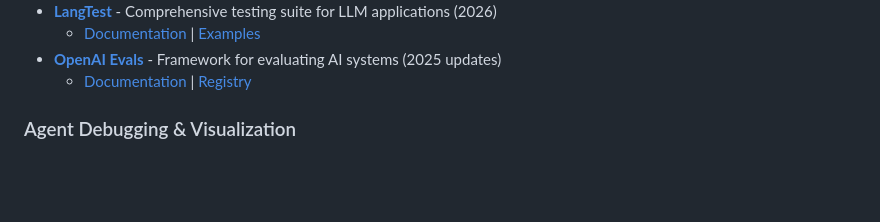
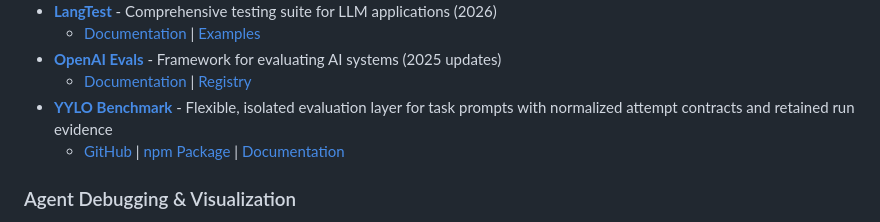
Before and after one commit to yadavanujkumar/awesome-agentic-ai, a Markdown page: tools/README.md, the part around the change. Rendered like a GitHub page; blank space fills up the shorter version.

Commit message:
Add: YYLO Benchmark to Testing and Validation

```diff
--- a/tools/README.md
+++ b/tools/README.md
@@ -73,6 +73,8 @@ Utilities, CLI tools, and integrations to enhance your Agentic AI development wo
   - [Documentation](https://langtest.org/) | [Examples](https://github.com/JohnSnowLabs/langtest/tree/main/examples)
 - **[OpenAI Evals](https://github.com/openai/evals)** - Framework for evaluating AI systems (2025 updates)
   - [Documentation](https://github.com/openai/evals/blob/main/docs/eval-templates.md) | [Registry](https://github.com/openai/evals/tree/main/evals/registry)
+- **[YYLO Benchmark](https://github.com/yylo-dev/yylo-benchmark)** - Flexible, isolated evaluation layer for task prompts with normalized attempt contracts and retained run evidence
+  - [GitHub](https://github.com/yylo-dev/yylo-benchmark) | [npm Package](https://www.npmjs.com/package/@yylo/benchmark) | [Documentation](https://yylo.dev)
 
 ### Agent Debugging & Visualization
 - **[Phoenix](https://phoenix.arize.com/)** - AI observability and evaluation platform
```
